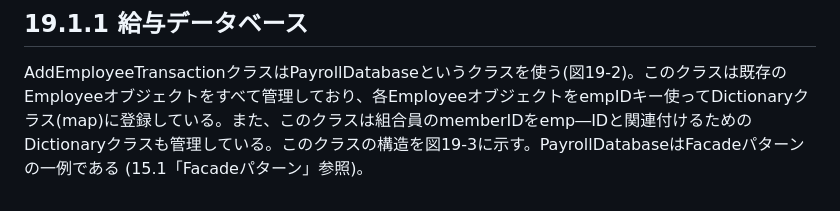
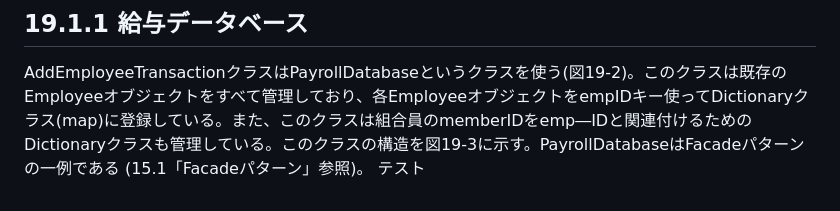
Before and after one commit to Mcury-Yutaka-Yamamoto/Fabric_Test, a Markdown page: README.md, the part around the change. Rendered like a GitHub page.

Commit message:
no message

```diff
--- a/README.md
+++ b/README.md
@@ -15,3 +15,4 @@
 
 ## 19.1.1 給与データベース
 AddEmployeeTransactionクラスはPayrollDatabaseというクラスを使う(図19-2)。このクラスは既存のEmployeeオブジェクトをすべて管理しており、各EmployeeオブジェクトをempIDキー使ってDictionaryクラス(map)に登録している。また、このクラスは組合員のmemberIDをemp―IDと関連付けるためのDictionaryクラスも管理している。このクラスの構造を図19-3に示す。PayrollDatabaseはFacadeパターンの一例である (15.1「Facadeパターン」参照)。
+テスト
```
